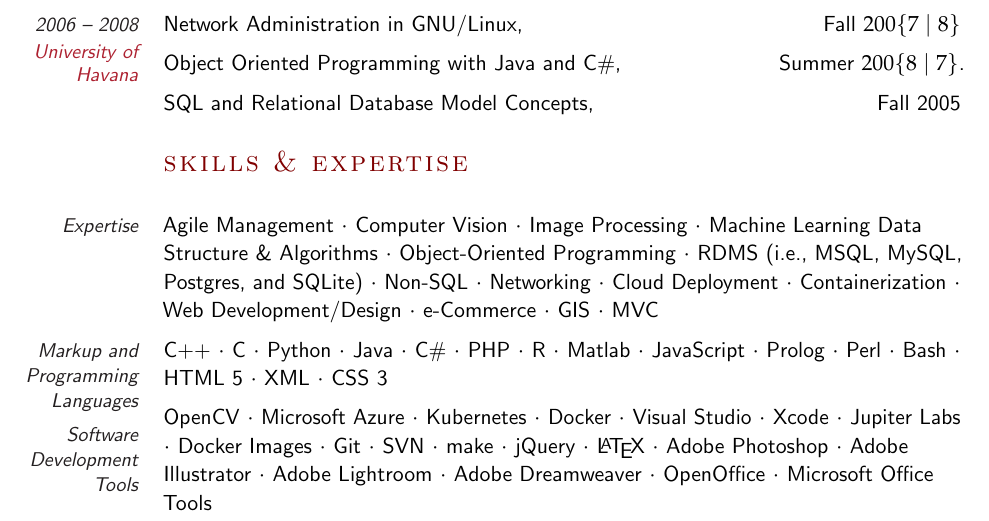
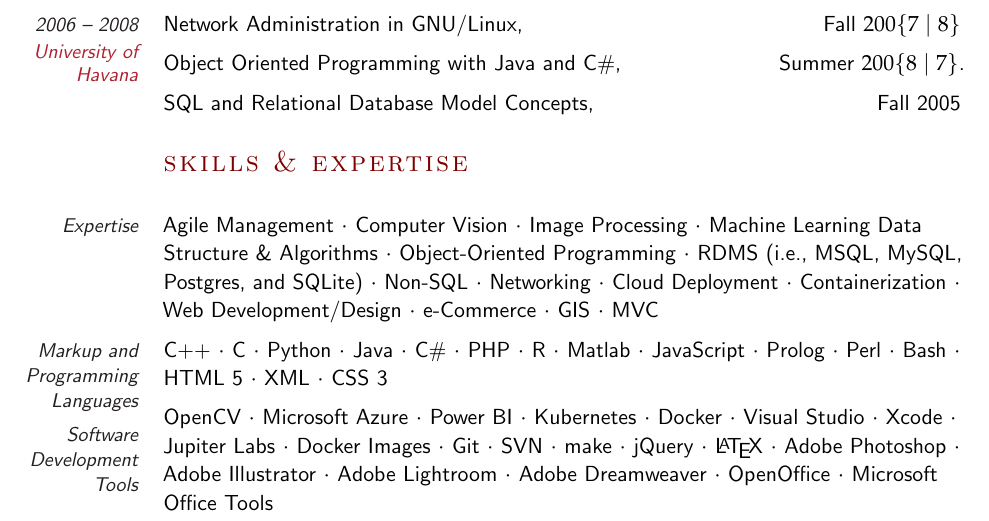
Before and after one commit to asolis/asolis.github.io, a LaTeX CV (data/cv.tex): part of page 7 of 9, cut so that both start at the same text. Compiled offline with pdfLaTeX.

Commit message:
update CV

```diff
--- a/data/cv.tex
+++ b/data/cv.tex
@@ -257,6 +257,7 @@ CSS 3}
 
 \desc{}{Software Development Tools}{OpenCV\ $\cdotp$\
  Microsoft Azure\ $\cdotp$\
+ Power BI\ $\cdotp$\
  Kubernetes $\cdotp$\
  Docker $\cdotp$\
  Visual Studio\ $\cdotp$\
```
Also changed, not shown: data/cv.pdf.
